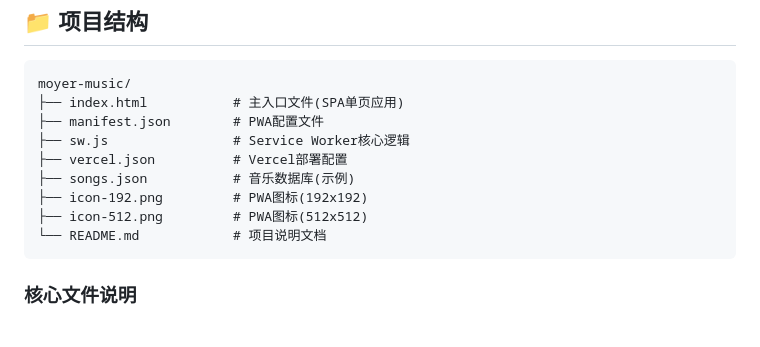
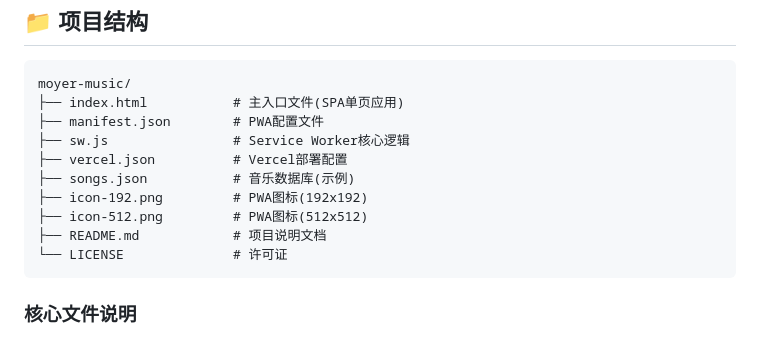
Before and after one commit to moshidi244262/Moyer-music, a Markdown page: README.md, the part around the change. Rendered like a GitHub page.

````diff
--- a/README.md
+++ b/README.md
@@ -107,7 +107,8 @@ moyer-music/
 ├── songs.json           # 音乐数据库(示例)
 ├── icon-192.png         # PWA图标(192x192)
 ├── icon-512.png         # PWA图标(512x512)
-└── README.md            # 项目说明文档
+├── README.md            # 项目说明文档
+└── LICENSE              # 许可证
 ```
 
 ### 核心文件说明
````
